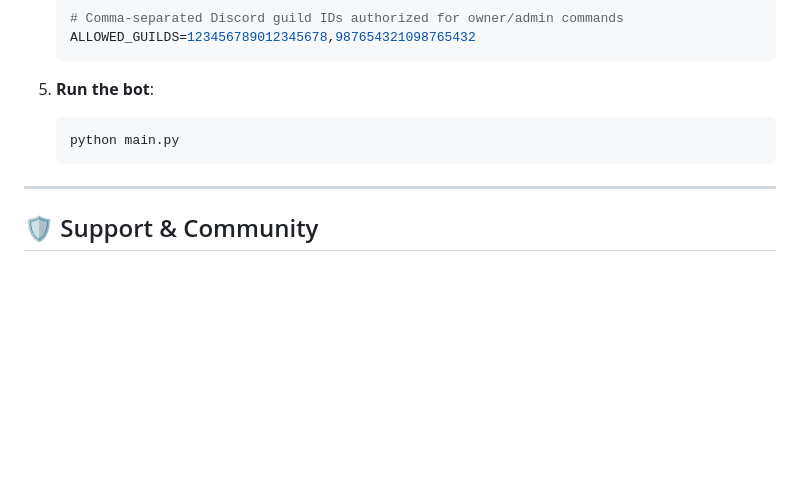
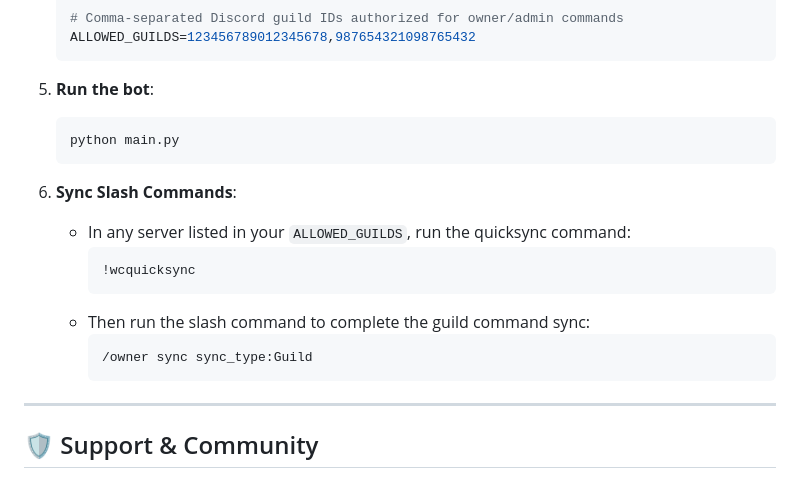
Before and after one commit to Megildur/WordCounter, a Markdown page: README.md, the part around the change. GitHub-like rendering; blank space fills up the shorter version.

Commit message:
docs: add step 6 for command synchronization (!wcquicksync and /owner sync guild)

````diff
--- a/README.md
+++ b/README.md
@@ -121,6 +121,16 @@ A feature-rich Discord bot designed to track **words**, **messages**, **attachme
    python main.py
    ```
 
+6. **Sync Slash Commands**:
+   - In any server listed in your `ALLOWED_GUILDS`, run the quicksync command:
+     ```text
+     !wcquicksync
+     ```
+   - Then run the slash command to complete the guild command sync:
+     ```text
+     /owner sync sync_type:Guild
+     ```
+
 ---
 
 ## 🛡️ Support & Community
````
